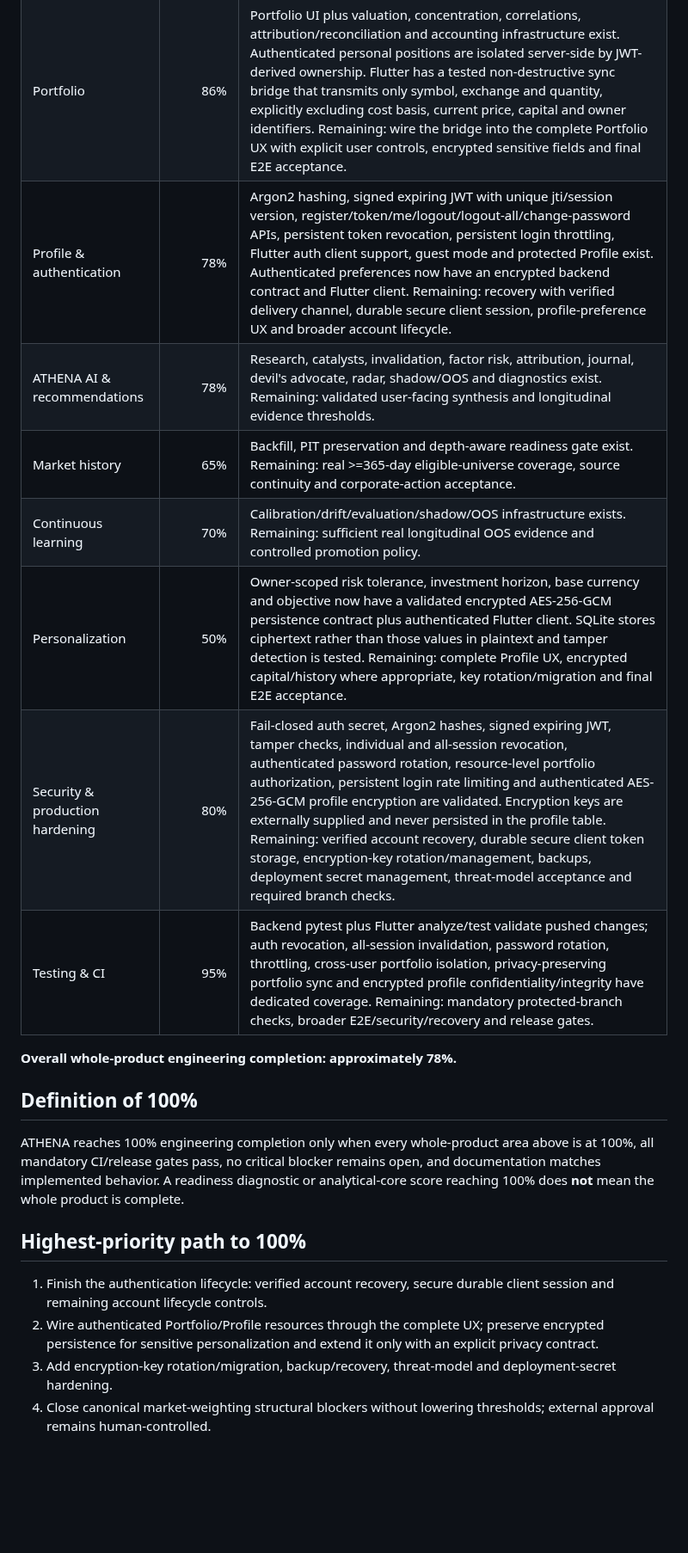
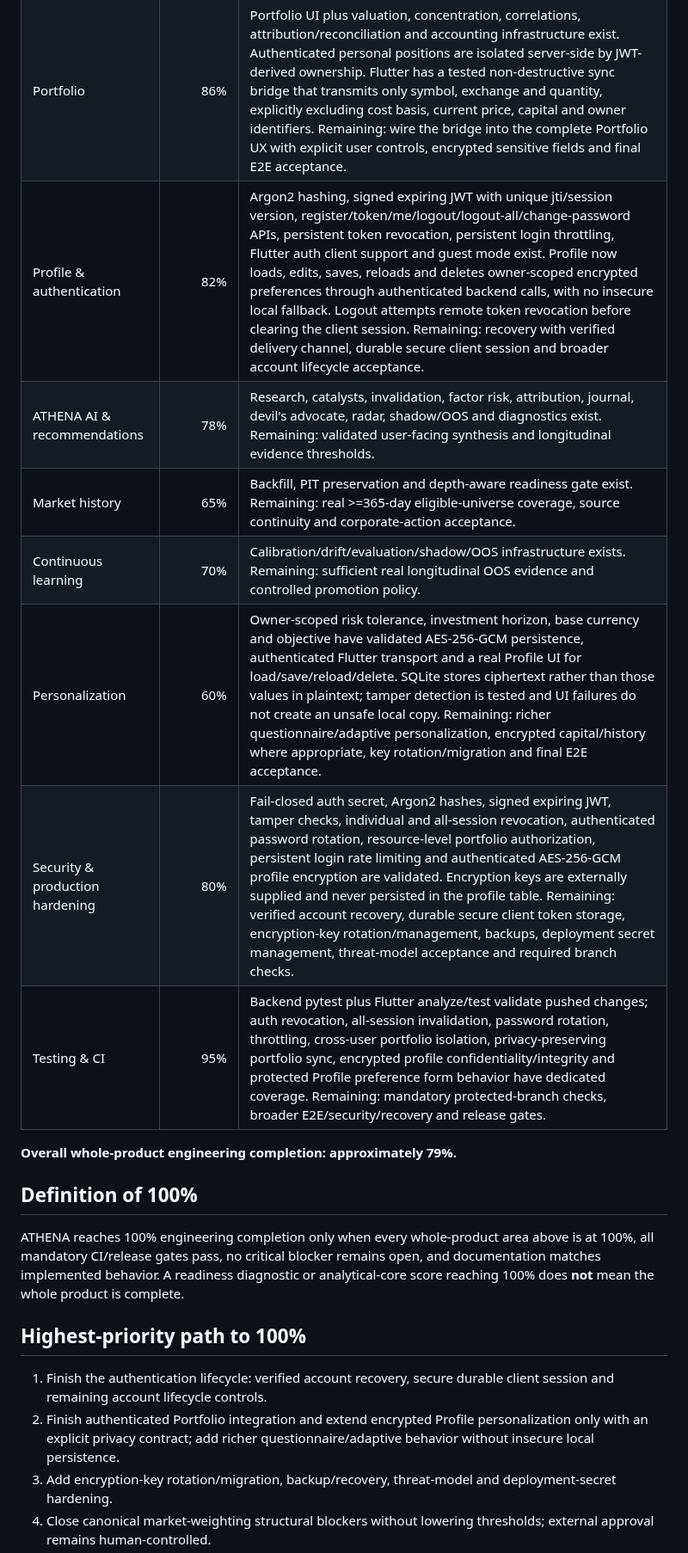
Before and after one commit to antoniomartinalbacetepresa-web/athena-platfotm, a Markdown page: docs/ROADMAP.md, the part around one of its changes. Shown at 86% size. Rendered like a GitHub page; blank space fills up the shorter version.

Commit message:
Document validated encrypted Profile UX progress

```diff
--- a/docs/ROADMAP.md
+++ b/docs/ROADMAP.md
@@ -51,15 +51,15 @@ This number measures the analytical and investment-research core only. It must n
 | Market | 80% | Real persisted universe, regional ingestion, market-cap/canonical identity logic and standalone UI exist. Remaining: canonical weighting evidence, production coverage and deeper historical acceptance. |
 | News | 65% | Verified backend feed and standalone reusable UI exist. Remaining: importance ranking, estimated impact and AI summary provenance. |
 | Portfolio | 86% | Portfolio UI plus valuation, concentration, correlations, attribution/reconciliation and accounting infrastructure exist. Authenticated personal positions are isolated server-side by JWT-derived ownership. Flutter has a tested non-destructive sync bridge that transmits only symbol, exchange and quantity, explicitly excluding cost basis, current price, capital and owner identifiers. Remaining: wire the bridge into the complete Portfolio UX with explicit user controls, encrypted sensitive fields and final E2E acceptance. |
-| Profile & authentication | 78% | Argon2 hashing, signed expiring JWT with unique jti/session version, register/token/me/logout/logout-all/change-password APIs, persistent token revocation, persistent login throttling, Flutter auth client support, guest mode and protected Profile exist. Authenticated preferences now have an encrypted backend contract and Flutter client. Remaining: recovery with verified delivery channel, durable secure client session, profile-preference UX and broader account lifecycle. |
+| Profile & authentication | 82% | Argon2 hashing, signed expiring JWT with unique jti/session version, register/token/me/logout/logout-all/change-password APIs, persistent token revocation, persistent login throttling, Flutter auth client support and guest mode exist. Profile now loads, edits, saves, reloads and deletes owner-scoped encrypted preferences through authenticated backend calls, with no insecure local fallback. Logout attempts remote token revocation before clearing the client session. Remaining: recovery with verified delivery channel, durable secure client session and broader account lifecycle acceptance. |
 | ATHENA AI & recommendations | 78% | Research, catalysts, invalidation, factor risk, attribution, journal, devil's advocate, radar, shadow/OOS and diagnostics exist. Remaining: validated user-facing synthesis and longitudinal evidence thresholds. |
 | Market history | 65% | Backfill, PIT preservation and depth-aware readiness gate exist. Remaining: real >=365-day eligible-universe coverage, source continuity and corporate-action acceptance. |
 | Continuous learning | 70% | Calibration/drift/evaluation/shadow/OOS infrastructure exists. Remaining: sufficient real longitudinal OOS evidence and controlled promotion policy. |
-| Personalization | 50% | Owner-scoped risk tolerance, investment horizon, base currency and objective now have a validated encrypted AES-256-GCM persistence contract plus authenticated Flutter client. SQLite stores ciphertext rather than those values in plaintext and tamper detection is tested. Remaining: complete Profile UX, encrypted capital/history where appropriate, key rotation/migration and final E2E acceptance. |
+| Personalization | 60% | Owner-scoped risk tolerance, investment horizon, base currency and objective have validated AES-256-GCM persistence, authenticated Flutter transport and a real Profile UI for load/save/reload/delete. SQLite stores ciphertext rather than those values in plaintext; tamper detection is tested and UI failures do not create an unsafe local copy. Remaining: richer questionnaire/adaptive personalization, encrypted capital/history where appropriate, key rotation/migration and final E2E acceptance. |
 | Security & production hardening | 80% | Fail-closed auth secret, Argon2 hashes, signed expiring JWT, tamper checks, individual and all-session revocation, authenticated password rotation, resource-level portfolio authorization, persistent login rate limiting and authenticated AES-256-GCM profile encryption are validated. Encryption keys are externally supplied and never persisted in the profile table. Remaining: verified account recovery, durable secure client token storage, encryption-key rotation/management, backups, deployment secret management, threat-model acceptance and required branch checks. |
-| Testing & CI | 95% | Backend pytest plus Flutter analyze/test validate pushed changes; auth revocation, all-session invalidation, password rotation, throttling, cross-user portfolio isolation, privacy-preserving portfolio sync and encrypted profile confidentiality/integrity have dedicated coverage. Remaining: mandatory protected-branch checks, broader E2E/security/recovery and release gates. |
+| Testing & CI | 95% | Backend pytest plus Flutter analyze/test validate pushed changes; auth revocation, all-session invalidation, password rotation, throttling, cross-user portfolio isolation, privacy-preserving portfolio sync, encrypted profile confidentiality/integrity and protected Profile preference form behavior have dedicated coverage. Remaining: mandatory protected-branch checks, broader E2E/security/recovery and release gates. |
 
-**Overall whole-product engineering completion: approximately 78%.**
+**Overall whole-product engineering completion: approximately 79%.**
 
 ## Definition of 100%
 
@@ -68,7 +68,7 @@ ATHENA reaches 100% engineering completion only when every whole-product area ab
 ## Highest-priority path to 100%
 
 1. Finish the authentication lifecycle: verified account recovery, secure durable client session and remaining account lifecycle controls.
-2. Wire authenticated Portfolio/Profile resources through the complete UX; preserve encrypted persistence for sensitive personalization and extend it only with an explicit privacy contract.
+2. Finish authenticated Portfolio integration and extend encrypted Profile personalization only with an explicit privacy contract; add richer questionnaire/adaptive behavior without insecure local persistence.
 3. Add encryption-key rotation/migration, backup/recovery, threat-model and deployment-secret hardening.
 4. Close canonical market-weighting structural blockers without lowering thresholds; external approval remains human-controlled.
 5. Reach real historical depth/coverage and corporate-action-safe acceptance.
```
Also changed, not shown: other parts of docs/ROADMAP.md (+8 -1 lines).
